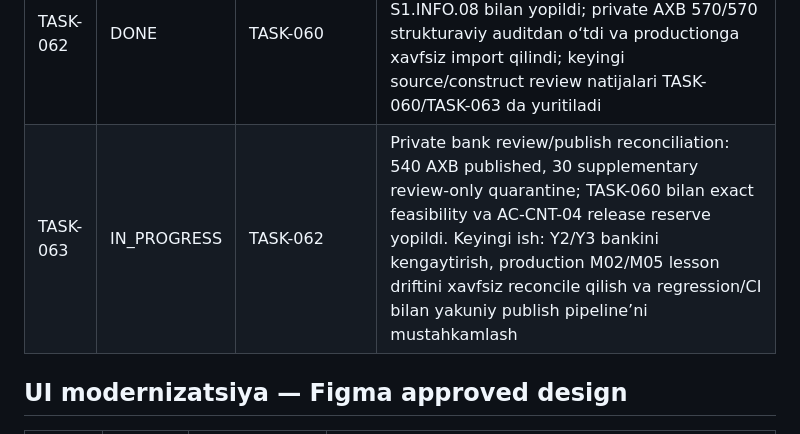
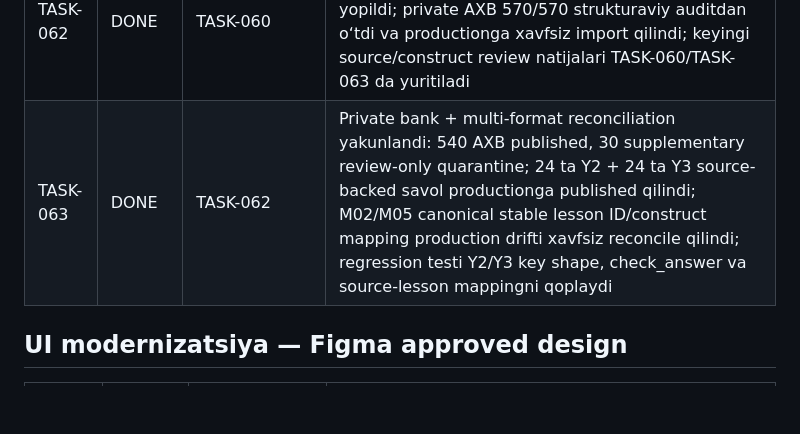
Before and after one commit to sarvar9417/attestatsiya, a Markdown page: TASKS.md, the part around the change. GitHub-like rendering; blank space fills up the shorter version.

Commit message:
TASK-063: mark multi-format reconciliation complete

```diff
--- a/TASKS.md
+++ b/TASKS.md
@@ -103,7 +103,7 @@
 | TASK-060 | DONE | TASK-059 | Source-backed savol banklarini spetsifikatsiya bo‘yicha kengaytirish yakunlandi: private AXB 570/570 productionda (540 published, 30 review quarantine); 17 ta exact gapfill + 334 ta reserve = 351 ta public source-backed Y1 savol qo‘shildi; official 50/50 feasibility va AC-CNT-04 har required group×cognitive slot uchun ≥20 candidate bilan 0-deficit |
 | TASK-061 | DONE | TASK-057 | Yuqori amaliy og‘irlikdagi S5.WEB/S6.NET/S7.SEC darslariga worked code, IP/maska hisoblash, xavfsizlik scenario va Web-Freelance workflow qo‘shildi; 7 ta lesson uchun DB regression invariant |
 | TASK-062 | DONE | TASK-060 | Rasmiy S1.INFO taxonomy reconciliation: “axborotni saralash va xulosa chiqarish” S1.INFO.08 bilan yopildi; private AXB 570/570 strukturaviy auditdan o‘tdi va productionga xavfsiz import qilindi; keyingi source/construct review natijalari TASK-060/TASK-063 da yuritiladi |
-| TASK-063 | IN_PROGRESS | TASK-062 | Private bank review/publish reconciliation: 540 AXB published, 30 supplementary review-only quarantine; TASK-060 bilan exact feasibility va AC-CNT-04 release reserve yopildi. Keyingi ish: Y2/Y3 bankini kengaytirish, production M02/M05 lesson driftini xavfsiz reconcile qilish va regression/CI bilan yakuniy publish pipeline’ni mustahkamlash |
+| TASK-063 | DONE | TASK-062 | Private bank + multi-format reconciliation yakunlandi: 540 AXB published, 30 supplementary review-only quarantine; 24 ta Y2 + 24 ta Y3 source-backed savol productionga published qilindi; M02/M05 canonical stable lesson ID/construct mapping production drifti xavfsiz reconcile qilindi; regression testi Y2/Y3 key shape, check_answer va source-lesson mappingni qoplaydi |
 
 ## UI modernizatsiya — Figma approved design
 
```
